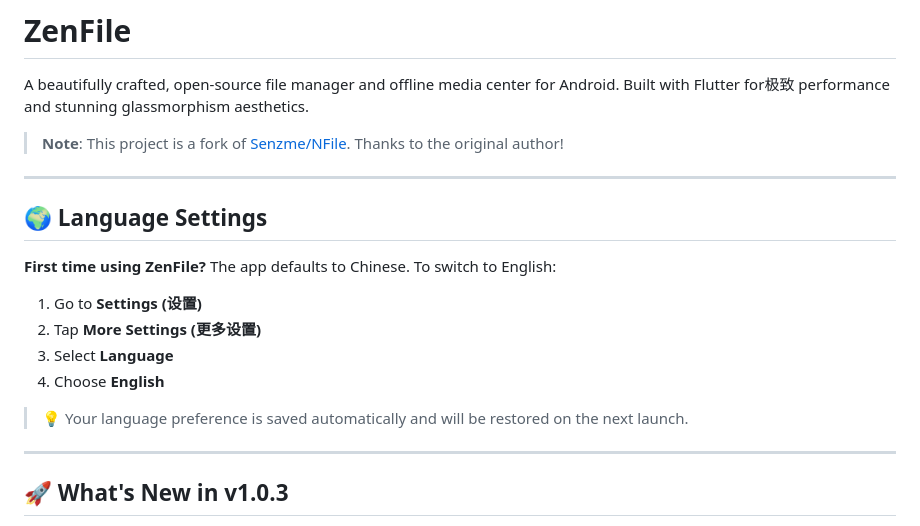
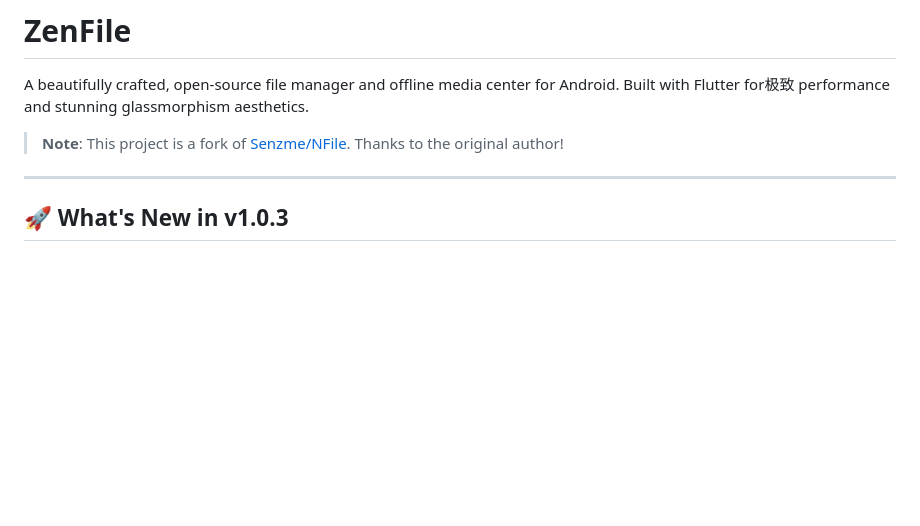
Before and after one commit to l930203811/ZenFile, a Markdown page: README.md, the part around the change. Drawn GitHub-style; blank space fills up the shorter version.

Commit message:
docs: remove language switch tutorial from README
The app now forces language selection on first launch, making the manual switch tutorial unnecessary.

```diff
--- a/README.md
+++ b/README.md
@@ -5,19 +5,6 @@
 A beautifully crafted, open-source file manager and offline media center for Android. Built with Flutter for极致 performance and stunning glassmorphism aesthetics.
 
 > **Note**: This project is a fork of [Senzme/NFile](https://github.com/Senzme/NFile). Thanks to the original author!
-
----
-
-## 🌍 Language Settings
-
-**First time using ZenFile?** The app defaults to Chinese. To switch to English:
-
-1. Go to **Settings (设置)**
-2. Tap **More Settings (更多设置)**
-3. Select **Language**
-4. Choose **English**
-
-> 💡 Your language preference is saved automatically and will be restored on the next launch.
 
 ---
 
```
